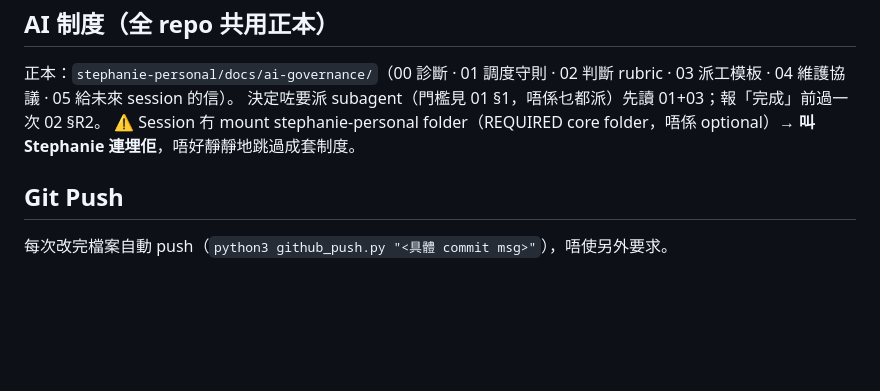
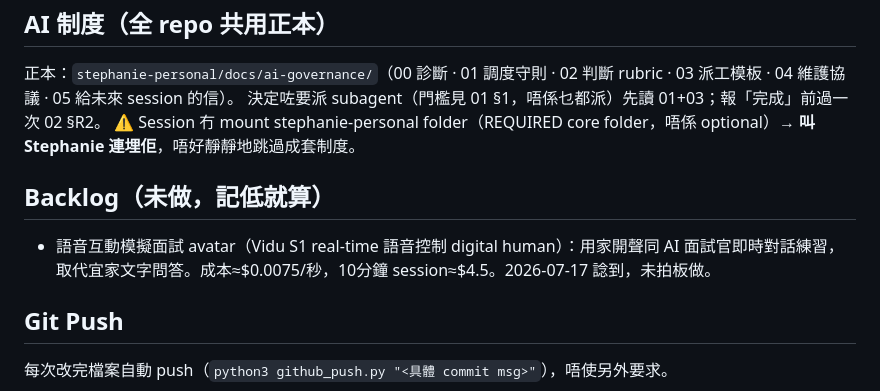
Before and after one commit to auzistephanie/sales-trainer, a Markdown page: CLAUDE.md, the part around the change. Rendered like a GitHub page; blank space fills up the shorter version.

Commit message:
docs: 記低 Vidu S1 語音互動模擬面試 avatar backlog idea

```diff
--- a/CLAUDE.md
+++ b/CLAUDE.md
@@ -59,6 +59,10 @@ AI 生成面試場景，評估回答，追蹤進度，MBTI 個人化 coaching。
 決定咗要派 subagent（門檻見 01 §1，唔係乜都派）先讀 01+03；報「完成」前過一次 02 §R2。
 ⚠️ Session 冇 mount stephanie-personal folder（REQUIRED core folder，唔係 optional）→ **叫 Stephanie 連埋佢**，唔好靜靜地跳過成套制度。
 
+## Backlog（未做，記低就算）
+
+- 語音互動模擬面試 avatar（Vidu S1 real-time 語音控制 digital human）：用家開聲同 AI 面試官即時對話練習，取代宜家文字問答。成本≈$0.0075/秒，10分鐘 session≈$4.5。2026-07-17 諗到，未拍板做。
+
 ## Git Push
 
 每次改完檔案自動 push（`python3 github_push.py "<具體 commit msg>"`），唔使另外要求。
```
